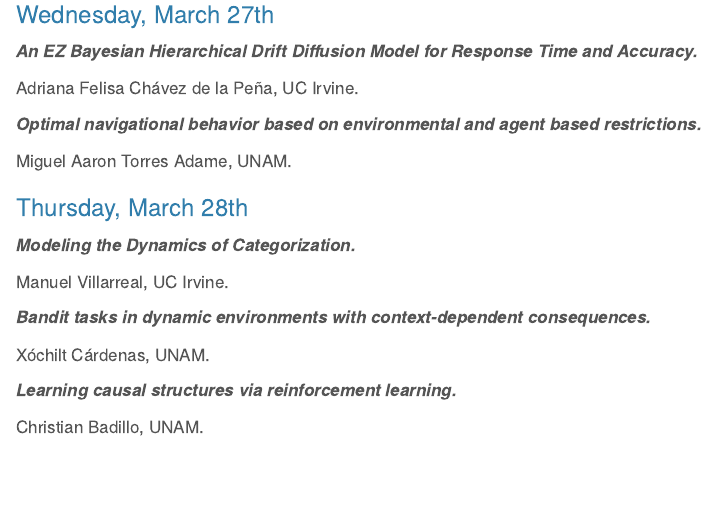
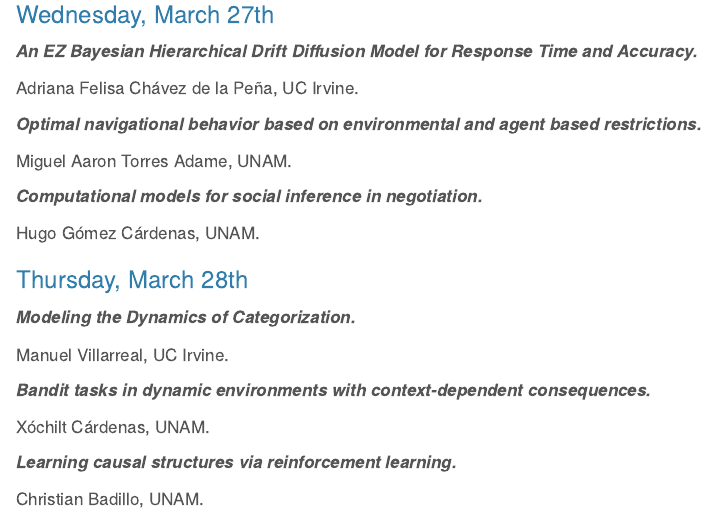
Before and after one commit to Christian-F-Badillo/Fourth-Meeting-on-Bayesian-Cognitive-Modeling, a Quarto document (index.qmd): the page in a window 1100 px wide, from 670 px down. Rendered offline with R 4.5, knitr and Pandoc in place of Quarto, with nearby package versions.

Commit message:
Add Ponent

```diff
--- a/index.qmd
+++ b/index.qmd
@@ -47,6 +47,10 @@
 
 Miguel Aaron Torres Adame, UNAM.
 
+***Computational models for social inference in negotiation.***
+
+Hugo Gómez Cárdenas, UNAM.
+
 ### Thursday, March 28th
 
 ***Modeling the Dynamics of Categorization.***
```
Also changed, not shown: docs/search.json, 3 other files.
